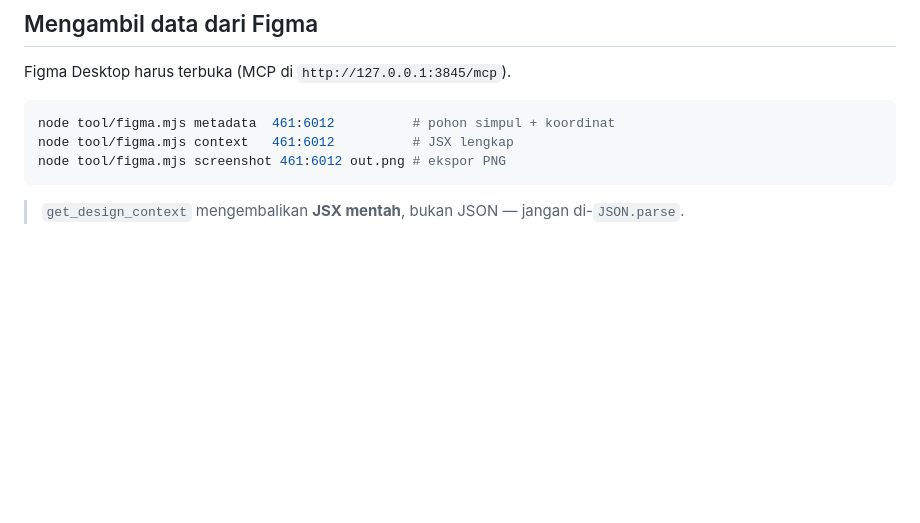
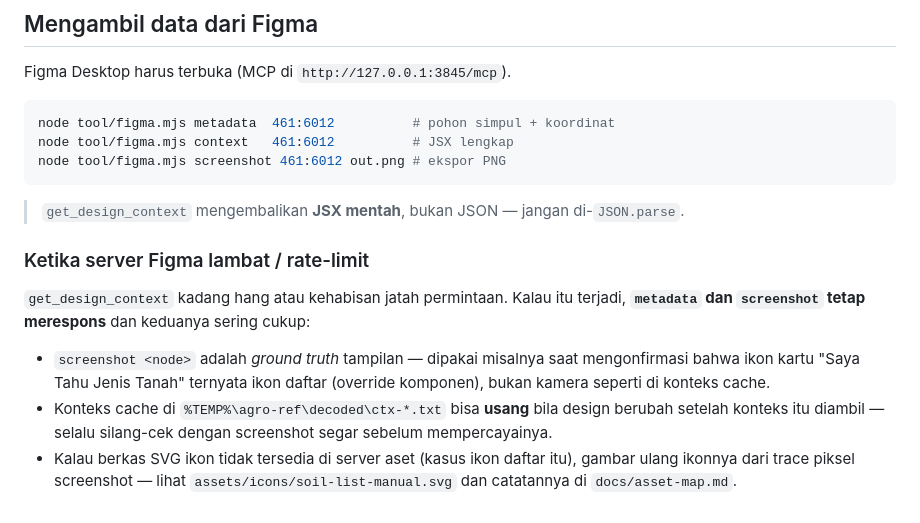
Before and after one commit to MiftaSetya/Agronoma, a Markdown page: docs/testing.md, the part around the change. GitHub-like rendering; blank space fills up the shorter version.

Commit message:
docs(testing): cara kerja saat Figma MCP rate-limit
Bagian baru menjelaskan pola yang terbukti bekerja: metadata + screenshot
tetap merespons ketika get_design_context hang, screenshot adalah ground
truth tampilan, konteks cache bisa usang, dan ikon yang SVG-nya tak
tersedia digambar ulang dari trace piksel (soil-list-manual.svg).

````diff
--- a/docs/testing.md
+++ b/docs/testing.md
@@ -145,3 +145,20 @@ node tool/figma.mjs screenshot 461:6012 out.png # ekspor PNG
 ```
 
 > `get_design_context` mengembalikan **JSX mentah**, bukan JSON — jangan di-`JSON.parse`.
+
+### Ketika server Figma lambat / rate-limit
+
+`get_design_context` kadang hang atau kehabisan jatah permintaan. Kalau itu
+terjadi, **`metadata` dan `screenshot` tetap merespons** dan keduanya sering
+cukup:
+
+- `screenshot <node>` adalah *ground truth* tampilan — dipakai misalnya saat
+  mengonfirmasi bahwa ikon kartu "Saya Tahu Jenis Tanah" ternyata ikon daftar
+  (override komponen), bukan kamera seperti di konteks cache.
+- Konteks cache di `%TEMP%\agro-ref\decoded\ctx-*.txt` bisa **usang** bila
+  design berubah setelah konteks itu diambil — selalu silang-cek dengan
+  screenshot segar sebelum mempercayainya.
+- Kalau berkas SVG ikon tidak tersedia di server aset (kasus ikon daftar
+  itu), gambar ulang ikonnya dari trace piksel screenshot — lihat
+  `assets/icons/soil-list-manual.svg` dan catatannya di
+  `docs/asset-map.md`.
````
